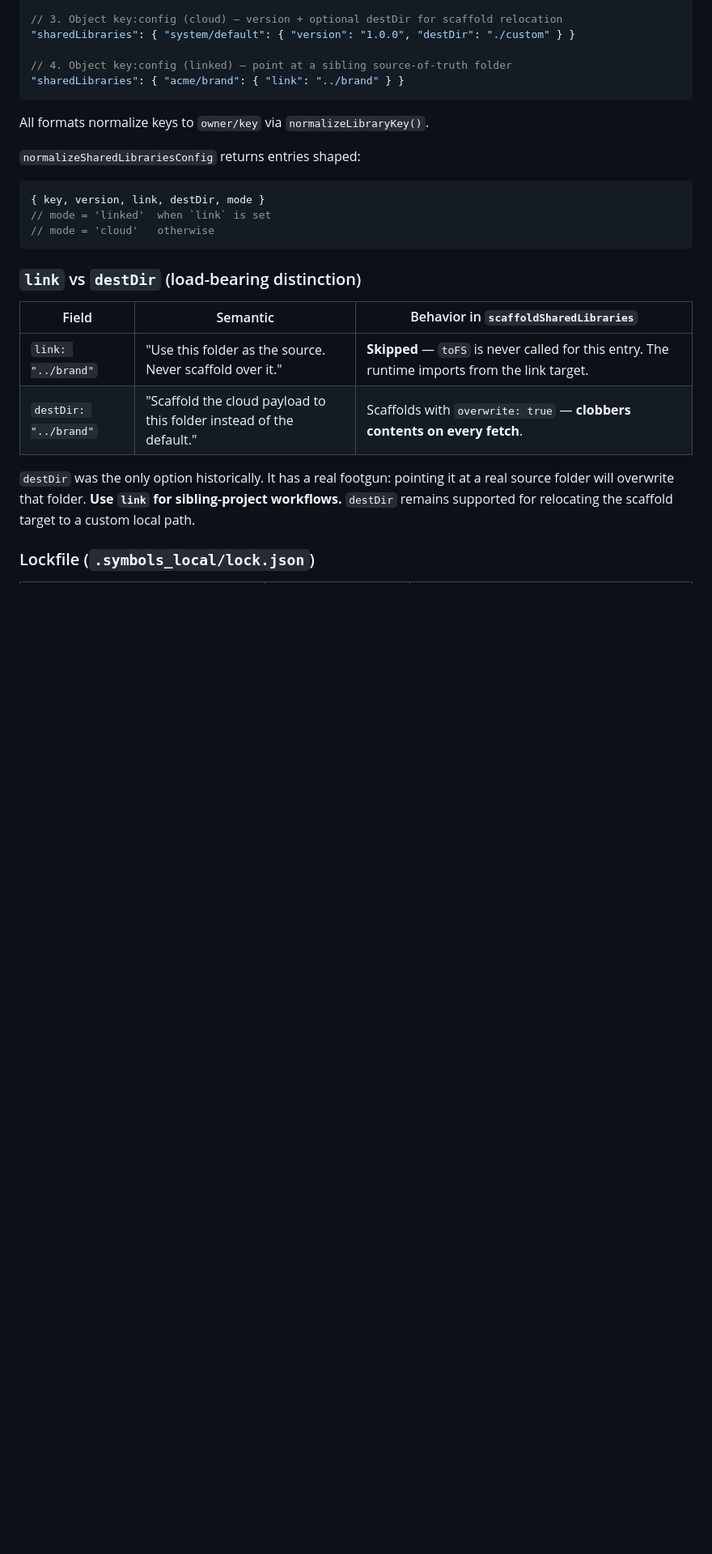
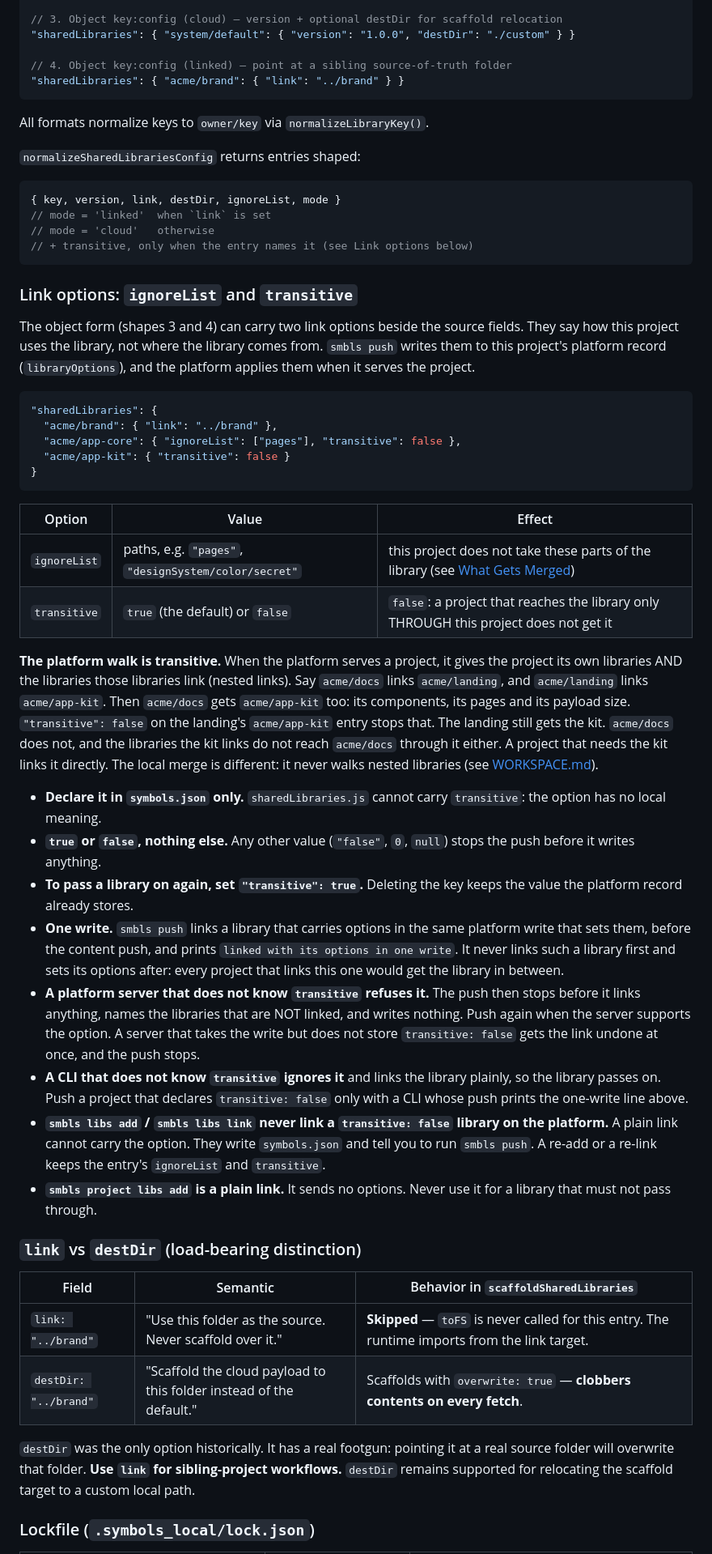
Before and after one commit to symbo-ls/symbols-mcp, a Markdown page: symbols_mcp/skills/SHARED_LIBRARIES.md, the part around the change. Shown at 81% size. GitHub-like rendering; blank space fills up the shorter version.

Commit message:
docs(SHARED_LIBRARIES,WORKSPACE): the `transitive` link option — the platform walk is transitive, `transitive: false` stops it
symbols.json `sharedLibraries.<key>.transitive` (boolean, default true) is a
link option beside `ignoreList`. `smbls push` writes both to the project's
platform record (`libraryOptions`). `false` on L's entry for M: a project that
reaches M only through L does not get M (nor what M links); L still gets M.

- SHARED_LIBRARIES.md: new "Link options: `ignoreList` and `transitive`"
  section under symbols.json (shape, table, the platform walk, the push's
  one-write rule, the old-server stop, the old-CLI hazard, `libs add/link`
  and `project libs add` behaviour, how to clear a stored false). The
  normalized entry shape names `ignoreList` and `transitive`.
- WORKSPACE.md: "No transitive resolution" is the LOCAL merge; the platform
  walk is transitive. Same note on the gotchas bullet.

Merge with the CLI + server release that ships the option, not before:
until then a production server refuses `transitive` and an older CLI
ignores it.

Co-Authored-By: Claude Opus 5.5 <noreply@anthropic.com>

````diff
--- a/symbols_mcp/skills/SHARED_LIBRARIES.md
+++ b/symbols_mcp/skills/SHARED_LIBRARIES.md
@@ -90,10 +90,39 @@ All formats normalize keys to `owner/key` via `normalizeLibraryKey()`.
 `normalizeSharedLibrariesConfig` returns entries shaped:
 
 ```js
-{ key, version, link, destDir, mode }
+{ key, version, link, destDir, ignoreList, mode }
 // mode = 'linked'  when `link` is set
 // mode = 'cloud'   otherwise
+// + transitive, only when the entry names it (see Link options below)
 ```
+
+### Link options: `ignoreList` and `transitive`
+
+The object form (shapes 3 and 4) can carry two link options beside the source fields. They say how this project uses the library, not where the library comes from. `smbls push` writes them to this project's platform record (`libraryOptions`), and the platform applies them when it serves the project.
+
+```json
+"sharedLibraries": {
+  "acme/brand": { "link": "../brand" },
+  "acme/app-core": { "ignoreList": ["pages"], "transitive": false },
+  "acme/app-kit": { "transitive": false }
+}
+```
+
+| Option | Value | Effect |
+|---|---|---|
+| `ignoreList` | paths, e.g. `"pages"`, `"designSystem/color/secret"` | this project does not take these parts of the library (see [What Gets Merged](#what-gets-merged)) |
+| `transitive` | `true` (the default) or `false` | `false`: a project that reaches the library only THROUGH this project does not get it |
+
+**The platform walk is transitive.** When the platform serves a project, it gives the project its own libraries AND the libraries those libraries link (nested links). Say `acme/docs` links `acme/landing`, and `acme/landing` links `acme/app-kit`. Then `acme/docs` gets `acme/app-kit` too: its components, its pages and its payload size. `"transitive": false` on the landing's `acme/app-kit` entry stops that. The landing still gets the kit. `acme/docs` does not, and the libraries the kit links do not reach `acme/docs` through it either. A project that needs the kit links it directly. The local merge is different: it never walks nested libraries (see [WORKSPACE.md](./WORKSPACE.md#no-transitive-resolution--each-consumer-declares-every-dep-directly)).
+
+- **Declare it in `symbols.json` only.** `sharedLibraries.js` cannot carry `transitive`: the option has no local meaning.
+- **`true` or `false`, nothing else.** Any other value (`"false"`, `0`, `null`) stops the push before it writes anything.
+- **To pass a library on again, set `"transitive": true`.** Deleting the key keeps the value the platform record already stores.
+- **One write.** `smbls push` links a library that carries options in the same platform write that sets them, before the content push, and prints `linked with its options in one write`. It never links such a library first and sets its options after: every project that links this one would get the library in between.
+- **A platform server that does not know `transitive` refuses it.** The push then stops before it links anything, names the libraries that are NOT linked, and writes nothing. Push again when the server supports the option. A server that takes the write but does not store `transitive: false` gets the link undone at once, and the push stops.
+- **A CLI that does not know `transitive` ignores it** and links the library plainly, so the library passes on. Push a project that declares `transitive: false` only with a CLI whose push prints the one-write line above.
+- **`smbls libs add` / `smbls libs link` never link a `transitive: false` library on the platform.** A plain link cannot carry the option. They write `symbols.json` and tell you to run `smbls push`. A re-add or a re-link keeps the entry's `ignoreList` and `transitive`.
+- **`smbls project libs add` is a plain link.** It sends no options. Never use it for a library that must not pass through.
 
 ### `link` vs `destDir` (load-bearing distinction)
 
````
Also changed, not shown: symbols_mcp/skills/WORKSPACE.md (+3 -1 lines).
